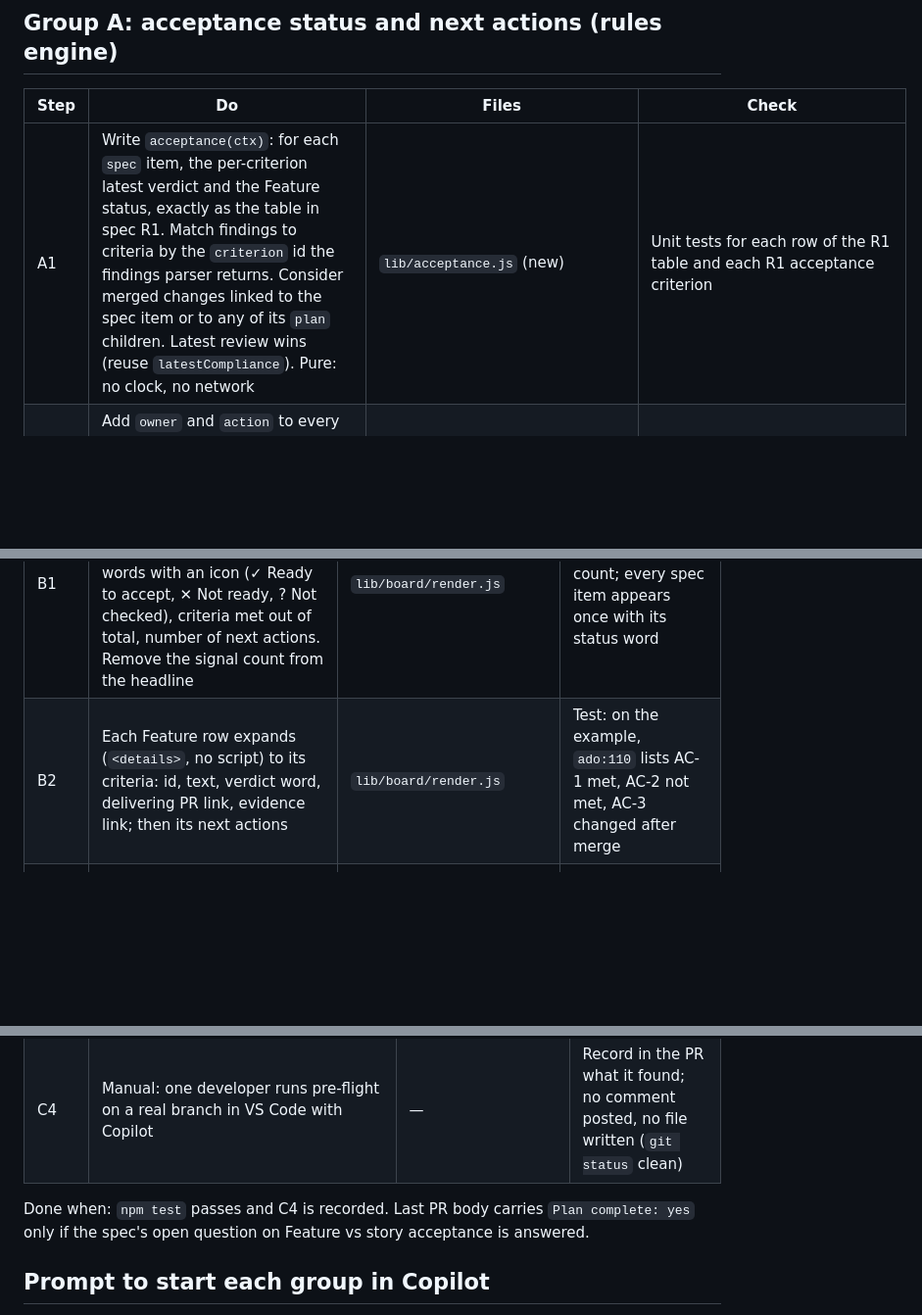
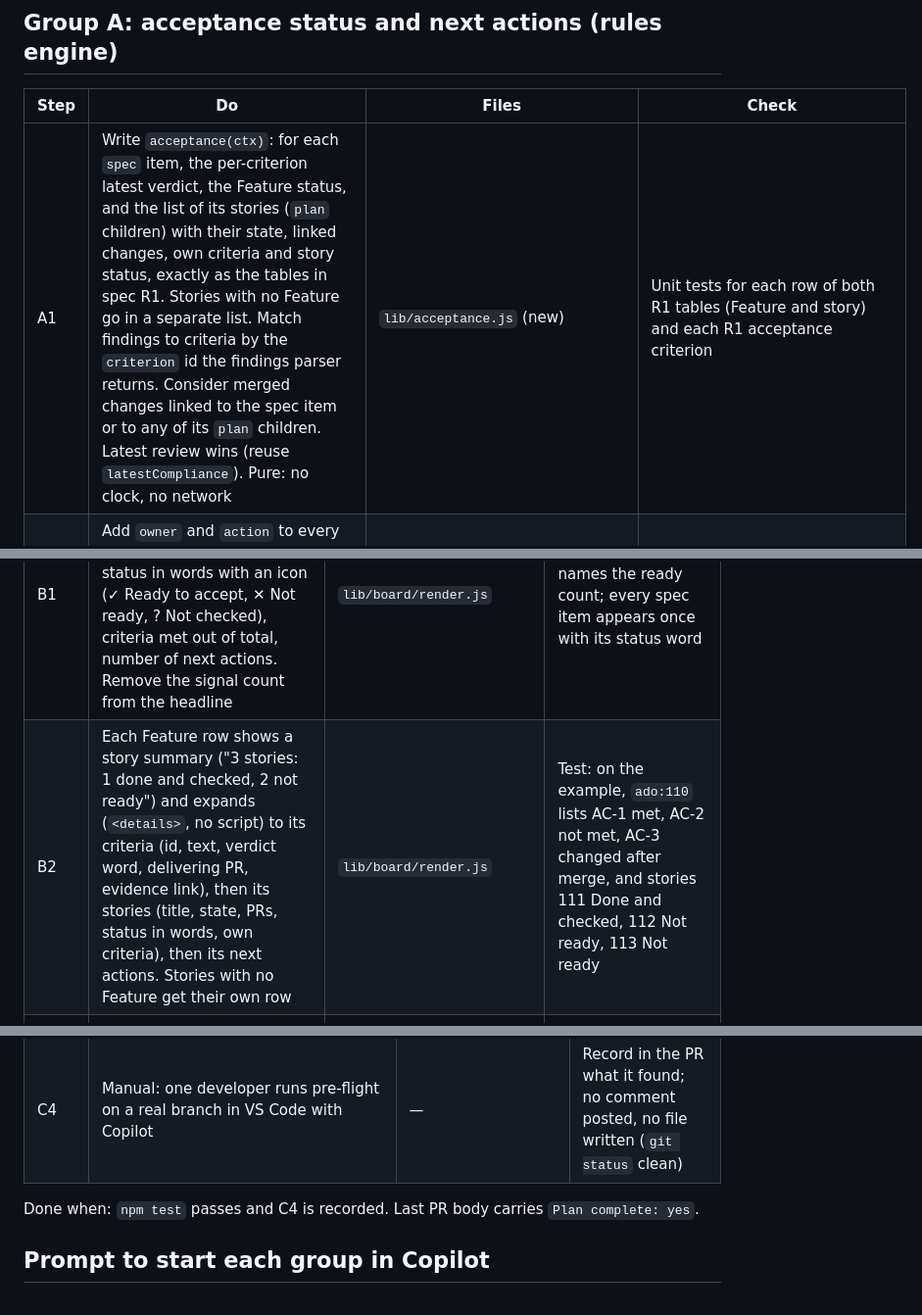
Before and after one commit to netskyf-cell/chain, a Markdown page: intent/m2-acceptance/plan.md, 3 parts joined by grey strips. Shown at 98% size. GitHub-like rendering; blank space fills up the shorter version.

```diff
--- a/intent/m2-acceptance/plan.md
+++ b/intent/m2-acceptance/plan.md
@@ -21,7 +21,7 @@ Like building a house: the inspection logic first (rules), then the room people
 
 | Step | Do | Files | Check |
 |---|---|---|---|
-| A1 | Write `acceptance(ctx)`: for each `spec` item, the per-criterion latest verdict and the Feature status, exactly as the table in spec R1. Match findings to criteria by the `criterion` id the findings parser returns. Consider merged changes linked to the spec item or to any of its `plan` children. Latest review wins (reuse `latestCompliance`). Pure: no clock, no network | `lib/acceptance.js` (new) | Unit tests for each row of the R1 table and each R1 acceptance criterion |
+| A1 | Write `acceptance(ctx)`: for each `spec` item, the per-criterion latest verdict, the Feature status, and the list of its stories (`plan` children) with their state, linked changes, own criteria and story status, exactly as the tables in spec R1. Stories with no Feature go in a separate list. Match findings to criteria by the `criterion` id the findings parser returns. Consider merged changes linked to the spec item or to any of its `plan` children. Latest review wins (reuse `latestCompliance`). Pure: no clock, no network | `lib/acceptance.js` (new) | Unit tests for each row of both R1 tables (Feature and story) and each R1 acceptance criterion |
 | A2 | Add `owner` and `action` to every signal, from the mapping table in spec R2. Store `action` as a template with `{plan}`, `{change}`, `{spec}`, `{intent}`, `{criterion}` placeholders; the board fills them in | `lib/rules/*.js`, `lib/rules/shared.js` (extend `signal()`) | Test: every signal from the example and the demo has an `owner` in the allowed list and a non-empty `action` |
 | A3 | Add `acceptance` to the engine output and bump `verdicts` to `chain.verdicts/0.2` | `lib/engine.js` | Existing tests updated for the new version; byte-identical output test still passes |
 | A4 | Change the demo so one Feature is Ready to accept: in `examples/demo/observations.json`, add a `[compliance] Met: AC-3 ...` review on a merged PR for `ado:313` and set `ado:313` to done with that PR merged (keep dates before `collectedAt`). Then all three statuses show | `examples/demo/observations.json` | `npx chain validate examples/demo/observations.json` prints ok; a test asserts one Feature of each status on the demo |
@@ -34,7 +34,7 @@ Done when: `npm test` passes, and the R1 and R2 acceptance criteria each have a
 | Step | Do | Files | Check |
 |---|---|---|---|
 | B1 | New top of the page: the headline "{n} of {m} {spec plural} ready to accept", then one row per Feature: status in words with an icon (✓ Ready to accept, ✕ Not ready, ? Not checked), criteria met out of total, number of next actions. Remove the signal count from the headline | `lib/board/render.js` | Test: first `<h1>` names the ready count; every spec item appears once with its status word |
-| B2 | Each Feature row expands (`<details>`, no script) to its criteria: id, text, verdict word, delivering PR link, evidence link; then its next actions | `lib/board/render.js` | Test: on the example, `ado:110` lists AC-1 met, AC-2 not met, AC-3 changed after merge |
+| B2 | Each Feature row shows a story summary ("3 stories: 1 done and checked, 2 not ready") and expands (`<details>`, no script) to its criteria (id, text, verdict word, delivering PR, evidence link), then its stories (title, state, PRs, status in words, own criteria), then its next actions. Stories with no Feature get their own row | `lib/board/render.js` | Test: on the example, `ado:110` lists AC-1 met, AC-2 not met, AC-3 changed after merge, and stories 111 Done and checked, 112 Not ready, 113 Not ready |
 | B3 | Every problem shows its owner and action in the team's words, under one of three group names (Missing link, Not met, Not checked). Rule names become secondary text | `lib/board/render.js` | Test: the three group names appear; no visible role name (reuse the AC-B3 vocabulary test) |
 | B4 | Declared divergence: neutral style, label "Declared change", excluded from break counts and from the chain card's "N breaks" | `lib/board/render.js`, `lib/board/css/board.css` | Test: on the example, the Driver self-service chain no longer counts the divergence as a break |
 | B5 | Nodes show at most one mark (Not met, then Not checked, then Missing link) plus "+N more" | `lib/board/render.js` | Test: no node on the demo has more than one `class="mark` plus one "+N more" |
@@ -52,7 +52,7 @@ Done when: `npm test` passes; the screenshots show the acceptance view first; `d
 | C3 | README: a short "Before you open a pull request" section for developers | `README.md` | Test: section present with the trigger phrase |
 | C4 | Manual: one developer runs pre-flight on a real branch in VS Code with Copilot | — | Record in the PR what it found; no comment posted, no file written (`git status` clean) |
 
-Done when: `npm test` passes and C4 is recorded. Last PR body carries `Plan complete: yes` only if the spec's open question on Feature vs story acceptance is answered.
+Done when: `npm test` passes and C4 is recorded. Last PR body carries `Plan complete: yes`.
 
 ## Prompt to start each group in Copilot
 
```
Also changed, not shown: intent/m2-acceptance/spec.md (+21 -2 lines).
